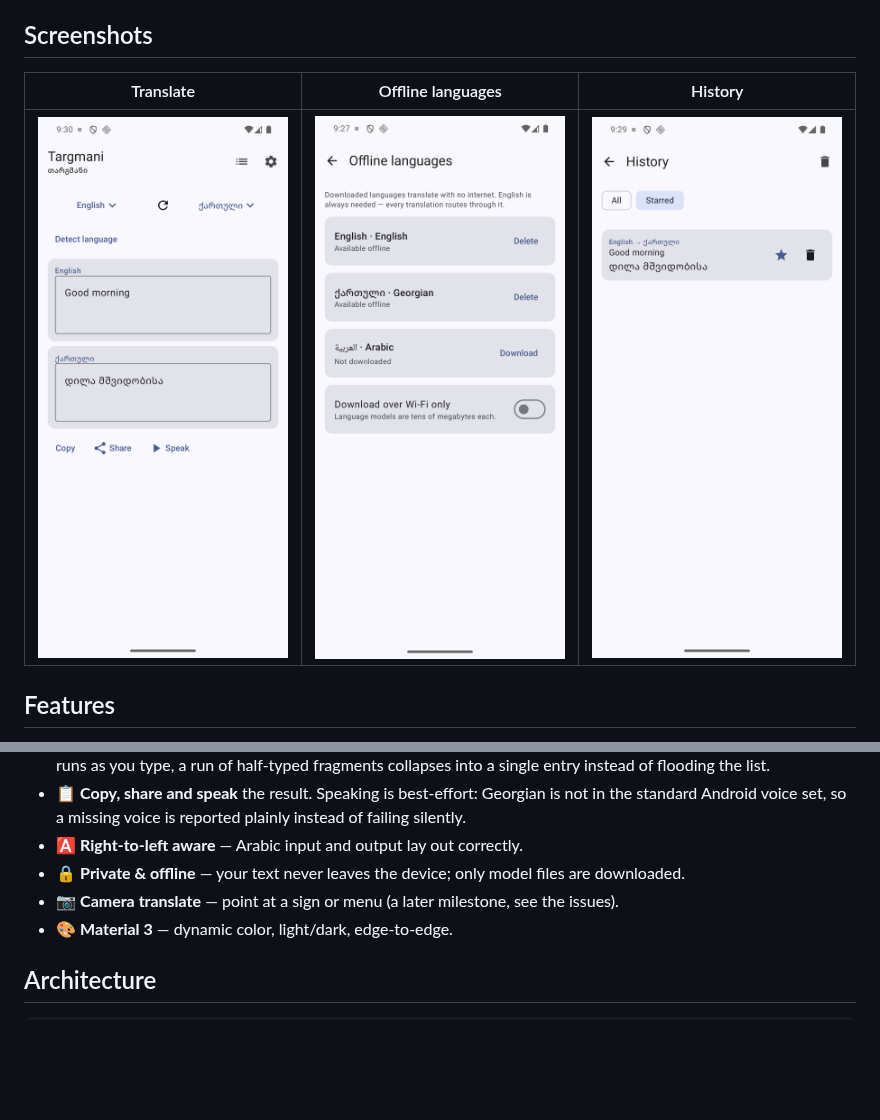
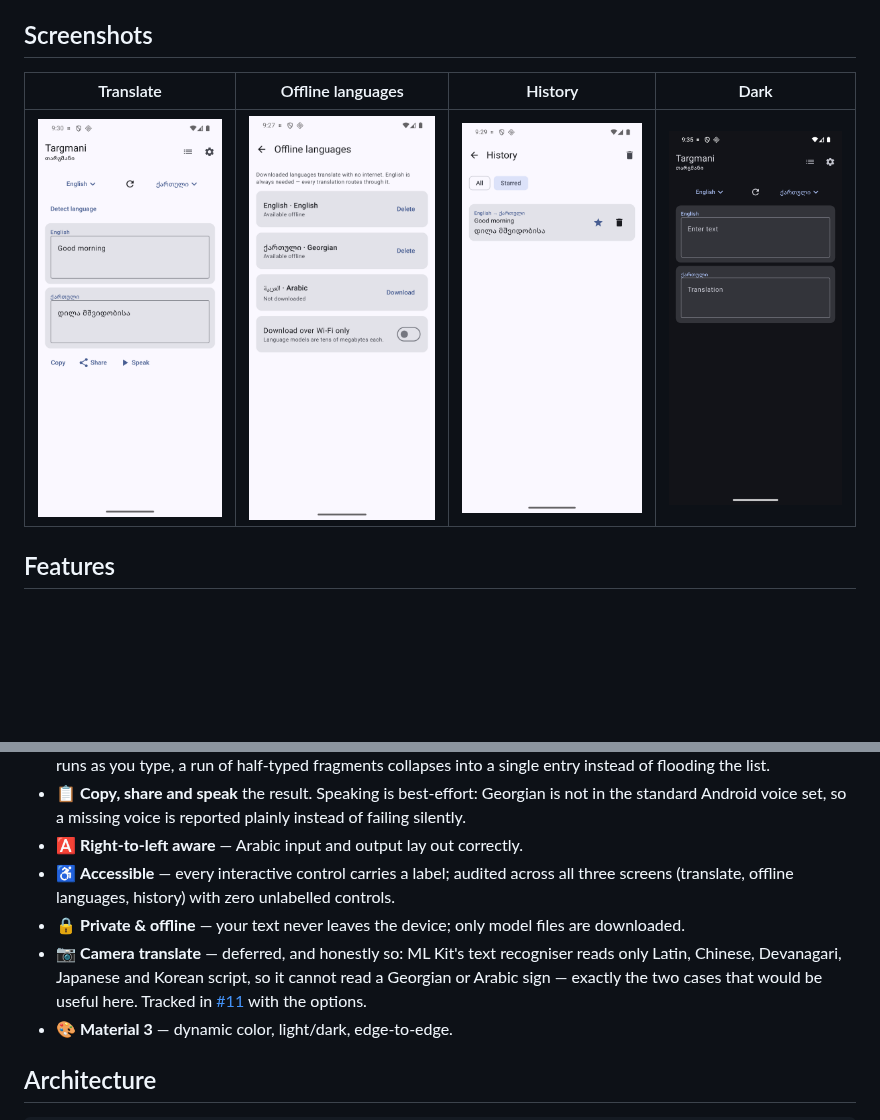
Before and after one commit to Meko123456/Targmani, a Markdown page: README.md, 2 parts joined by grey strips. Drawn GitHub-style; pictures changed too: docs/screenshots/4-dark.png (added); blank space fills up the shorter version.

Commit message:
Verify the accessibility and dark-mode claims, and record the camera-translate constraint
#13's title promised an accessibility and dark-mode pass; the first commit only
delivered screenshots, so this actually does the check. Audited every clickable
node on all three screens against the semantics tree: 19 controls, zero without
a label (a naive first pass flagged 13, but those labels live on child nodes
that TalkBack merges — worth noting so the next audit isn't misread). Dark mode
verified and added as a fourth screenshot.

README now also states the camera-translate constraint found while scoping #11:
ML Kit text recognition supports only Latin, Chinese, Devanagari, Japanese and
Korean, so it cannot read Georgian or Arabic script — the two cases that would
actually matter. Deferred rather than shipping a button that fails on the
scripts users most want.

```diff
--- a/README.md
+++ b/README.md
@@ -20,9 +20,9 @@ as a genuinely offline tool.
 
 ## Screenshots
 
-| Translate | Offline languages | History |
-|:---:|:---:|:---:|
-| ![Translate](docs/screenshots/1-translate.png) | ![Offline languages](docs/screenshots/2-offline-languages.png) | ![History](docs/screenshots/3-history.png) |
+| Translate | Offline languages | History | Dark |
+|:---:|:---:|:---:|:---:|
+| ![Translate](docs/screenshots/1-translate.png) | ![Offline languages](docs/screenshots/2-offline-languages.png) | ![History](docs/screenshots/3-history.png) | ![Dark](docs/screenshots/4-dark.png) |
 
 ## Features
 
@@ -43,8 +43,13 @@ as a genuinely offline tool.
 - 📋 **Copy, share and speak** the result. Speaking is best-effort: Georgian is not in the standard
   Android voice set, so a missing voice is reported plainly instead of failing silently.
 - 🅰️ **Right-to-left aware** — Arabic input and output lay out correctly.
+- ♿ **Accessible** — every interactive control carries a label; audited across all three screens
+  (translate, offline languages, history) with zero unlabelled controls.
 - 🔒 **Private & offline** — your text never leaves the device; only model files are downloaded.
-- 📷 **Camera translate** — point at a sign or menu (a later milestone, see the issues).
+- 📷 **Camera translate** — deferred, and honestly so: ML Kit's text recogniser reads only Latin,
+  Chinese, Devanagari, Japanese and Korean script, so it cannot read a Georgian or Arabic sign —
+  exactly the two cases that would be useful here. Tracked in
+  [#11](https://github.com/Meko123456/Targmani/issues/11) with the options.
 - 🎨 **Material 3** — dynamic color, light/dark, edge-to-edge.
 
 ## Architecture
```
